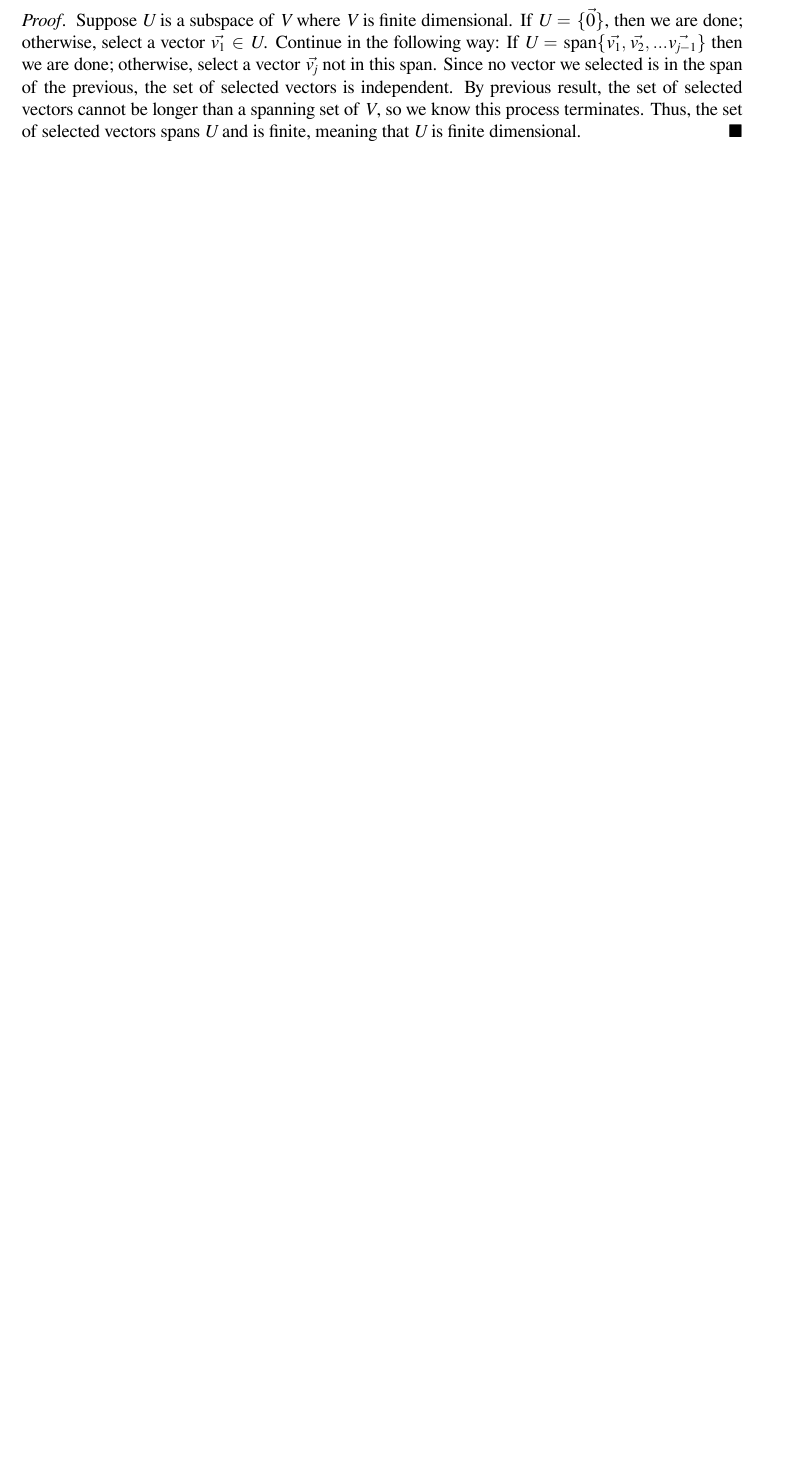
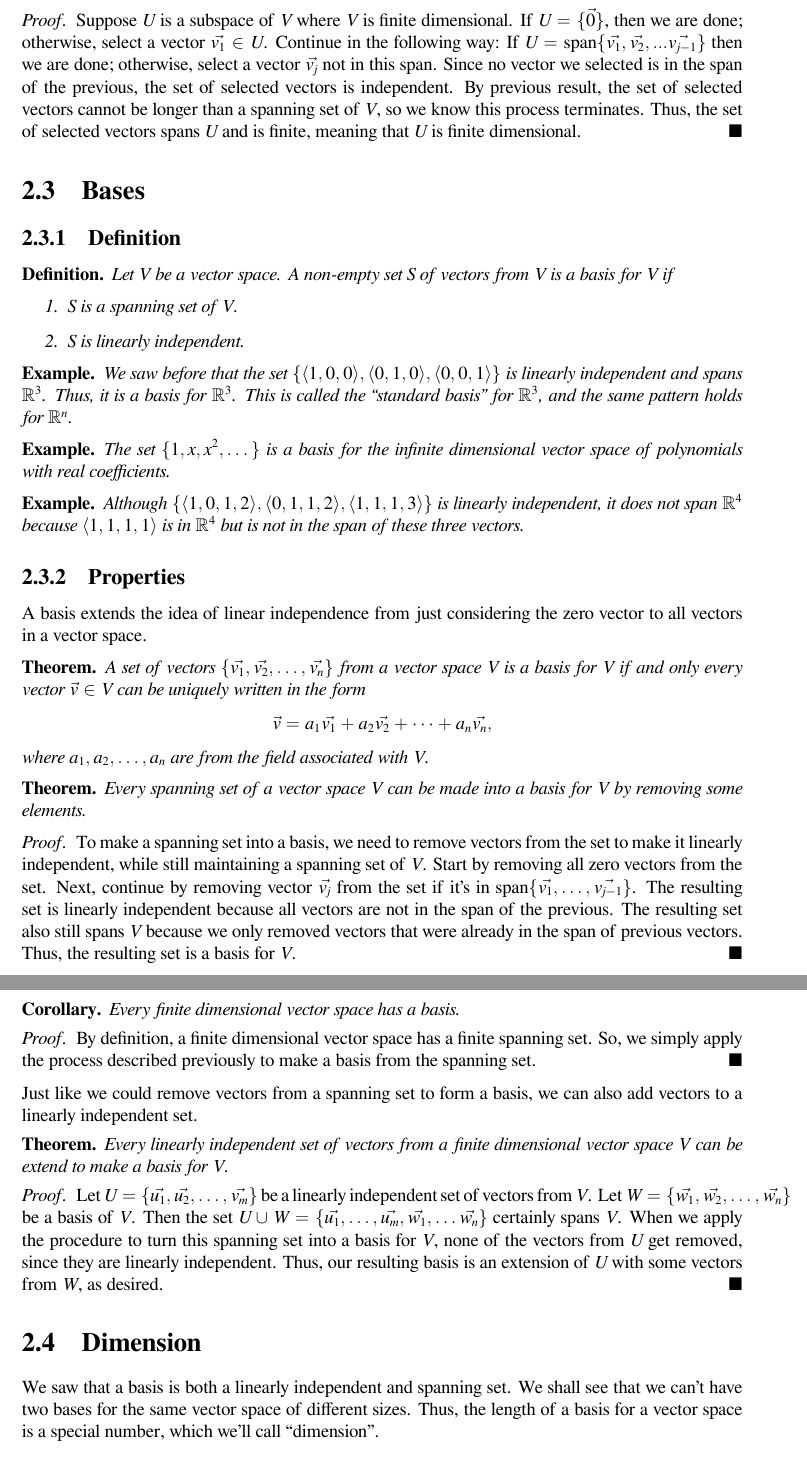
Before and after one commit to wmboyles/Math-Summaries, a LaTeX thesis (linAlg/main.tex, which reads linAlg/finiteVectorSpaces/bases.tex, linAlg/finiteVectorSpaces/basesDefinition.tex, linAlg/finiteVectorSpaces/basesProperties.tex): part of page 32 of 33 before the commit and two parts of pages 32 and 33 of 35 after it, the two joined at a grey line, cut so that both start at the same text, the shorter picture padded with empty space. Compiled offline with XeLaTeX.

Commit message:
Finish finite dimensional vector spaces chapter

```diff
--- /dev/null
+++ b/linAlg/finiteVectorSpaces/bases.tex
@@ -0,0 +1,4 @@
+\section{Bases}
+
+\input{./finiteVectorSpaces/basesDefinition.tex}
+\input{./finiteVectorSpaces/basesProperties.tex}
--- /dev/null
+++ b/linAlg/finiteVectorSpaces/basesDefinition.tex
@@ -0,0 +1,21 @@
+\subsection{Definition}
+\begin{definition}
+	Let $V$ be a vector space.
+	A non-empty set $S$ of vectors from $V$ is a basis for $V$ if
+	\begin{enumerate}
+		\item $S$ is a spanning set of $V$.
+		\item $S$ is linearly independent.
+	\end{enumerate}
+\end{definition}
+
+\begin{example}
+	We saw before that the set $\{\langle 1, 0, 0 \rangle, \langle 0, 1, 0 \rangle, \langle 0, 0, 1 \rangle\}$ is linearly independent and spans $\R^3$.
+	Thus, it is a basis for $\R^3$.
+	This is called the ``standard basis'' for $\R^3$, and the same pattern holds for $\R^n$.
+\end{example}
+\begin{example}
+	The set $\{1, x, x^2, \dots\}$ is a basis for the infinite dimensional vector space of polynomials with real coefficients.
+\end{example}
+\begin{example}
+	Although $\{\langle 1, 0, 1, 2 \rangle, \langle 0, 1, 1, 2 \rangle, \langle 1, 1, 1, 3 \rangle \}$ is linearly independent, it does not span $\R^4$ because $\langle 1, 1, 1, 1 \rangle$ is in $\R^4$ but is not in the span of these three vectors.
+\end{example}
--- /dev/null
+++ b/linAlg/finiteVectorSpaces/basesProperties.tex
@@ -0,0 +1,41 @@
+\subsection{Properties}
+A basis extends the idea of linear independence from just considering the zero vector to all vectors in a vector space.
+\begin{theorem}
+	A set of vectors $\{\vec{v_1}, \vec{v_2}, \dots, \vec{v_n}\}$ from a vector space $V$ is a basis for $V$ if and only every vector $\vec{v} \in V$ can be uniquely written in the form
+	\begin{equation*}
+		\vec{v} = a_1\vec{v_1} + a_2\vec{v_2} + \dots + a_n\vec{v_n},
+	\end{equation*}
+	where $a_1, a_2, \dots, a_n$ are from the field associated with $V$.
+\end{theorem}
+
+\begin{theorem}
+	Every spanning set of a vector space $V$ can be made into a basis for $V$ by removing some elements.
+\end{theorem}
+\begin{proof}
+	To make a spanning set into a basis, we need to remove vectors from the set to make it linearly independent, while still maintaining a spanning set of $V$.
+	Start by removing all zero vectors from the set.
+	Next, continue by removing vector $\vec{v_j}$ from the set if it's in $\linspan\{\vec{v_1}, \dots, \vec{v_{j-1}}\}$.
+	The resulting set is linearly independent because all vectors are not in the span of the previous.
+	The resulting set also still spans $V$ because we only removed vectors that were already in the span of previous vectors.
+	Thus, the resulting set is a basis for $V$.
+\end{proof}
+
+\begin{corollary}
+	Every finite dimensional vector space has a basis.
+\end{corollary}
+\begin{proof}
+	By definition, a finite dimensional vector space has a finite spanning set.
+	So, we simply apply the process described previously to make a basis from the spanning set.
+\end{proof}
+
+Just like we could remove vectors from a spanning set to form a basis, we can also add vectors to a linearly independent set.
+\begin{theorem}
+	Every linearly independent set of vectors from a finite dimensional vector space $V$ can be extend to make a basis for $V$.
+\end{theorem}
+\begin{proof}
+	Let $U = \{\vec{u_1}, \vec{u_2}, \dots, \vec{v_m}\}$ be a linearly independent set of vectors from $V$.
+	Let $W = \{\vec{w_1}, \vec{w_2}, \dots, \vec{w_n}\}$ be a basis of $V$.
+	Then the set $U \cup W = \{\vec{u_1}, \dots, \vec{u_m}, \vec{w_1}, \dots \vec{w_n}\}$ certainly spans $V$.
+	When we apply the procedure to turn this spanning set into a basis for $V$, none of the vectors from $U$ get removed, since they are linearly independent.
+	Thus, our resulting basis is an extension of $U$ with some vectors from $W$, as desired.
+\end{proof}
--- /dev/null
+++ b/linAlg/finiteVectorSpaces/dimension.tex
@@ -0,0 +1,7 @@
+\section{Dimension}
+We saw that a basis is both a linearly independent and spanning set.
+We shall see that we can't have two bases for the same vector space of different sizes.
+Thus, the length of a basis for a vector space is a special number, which we'll call ``dimension''.
+
+\input{./finiteVectorSpaces/dimensionDefinition.tex}
+\input{./finiteVectorSpaces/dimensionProperties.tex}
```
Also changed, not shown: linAlg/finiteVectorSpaces/dimensionDefinition.tex (added, +39 -0 lines), linAlg/finiteVectorSpaces/dimensionProperties.tex (added, +43 -0 lines), linAlg/finiteVectorSpaces/finiteVectorSpaces.tex (+2 -0 lines), linAlg/vectorSpaces/euclideanVectorsDefinitionNotations.tex (+3 -3 lines), linAlg/main.pdf.
